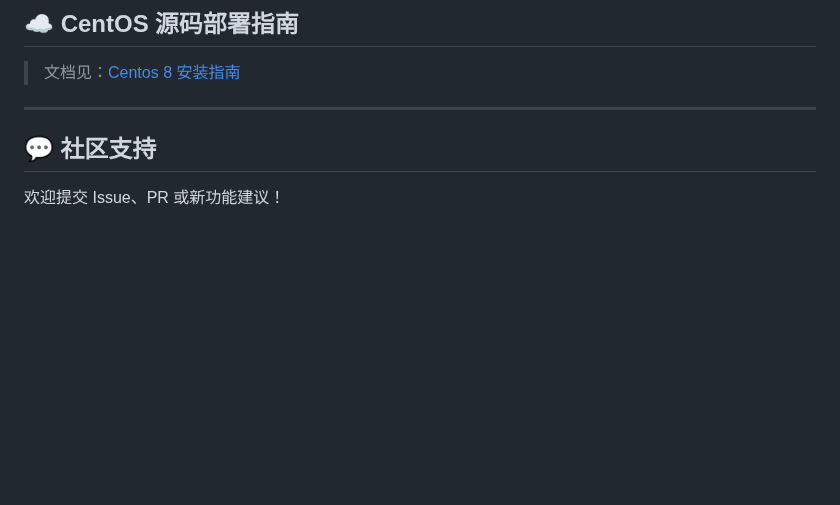
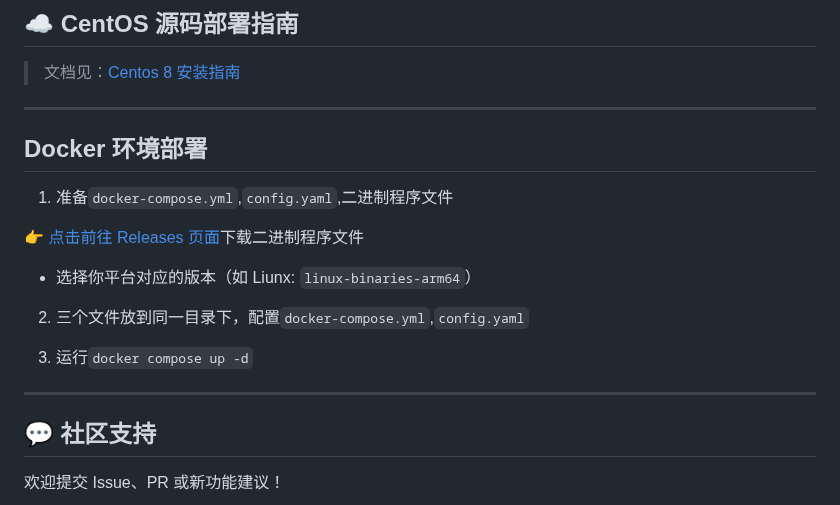
Before and after one commit to AnimeAIChat/xiaozhi-server-go, a Markdown page: README.md, the part around the change. GitHub-like rendering; blank space fills up the shorter version.

Commit message:
📃 docs: 添加 Docker 环境部署说明

```diff
--- a/README.md
+++ b/README.md
@@ -174,6 +174,19 @@ swag init -g main.go
 
 ---
 
+## Docker 环境部署
+
+1. 准备`docker-compose.yml`,`config.yaml`,二进制程序文件
+
+👉 [点击前往 Releases 页面](https://github.com/AnimeAIChat/xiaozhi-server-go/releases)下载二进制程序文件
+
+* 选择你平台对应的版本（如 Liunx: `linux-binaries-arm64`）
+
+2. 三个文件放到同一目录下，配置`docker-compose.yml`,`config.yaml`
+
+3. 运行`docker compose up -d`
+
+---
 
 ## 💬 社区支持
 
```
